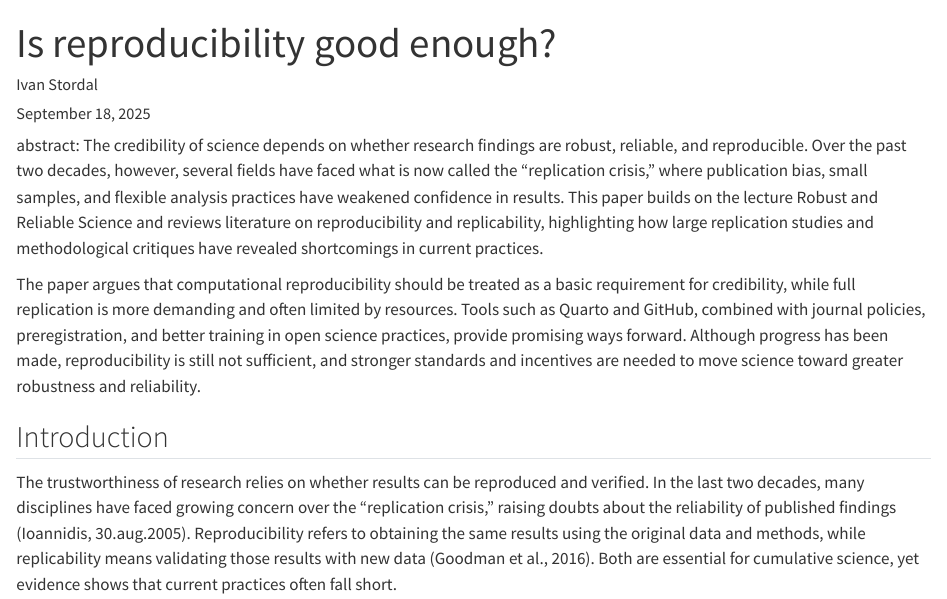
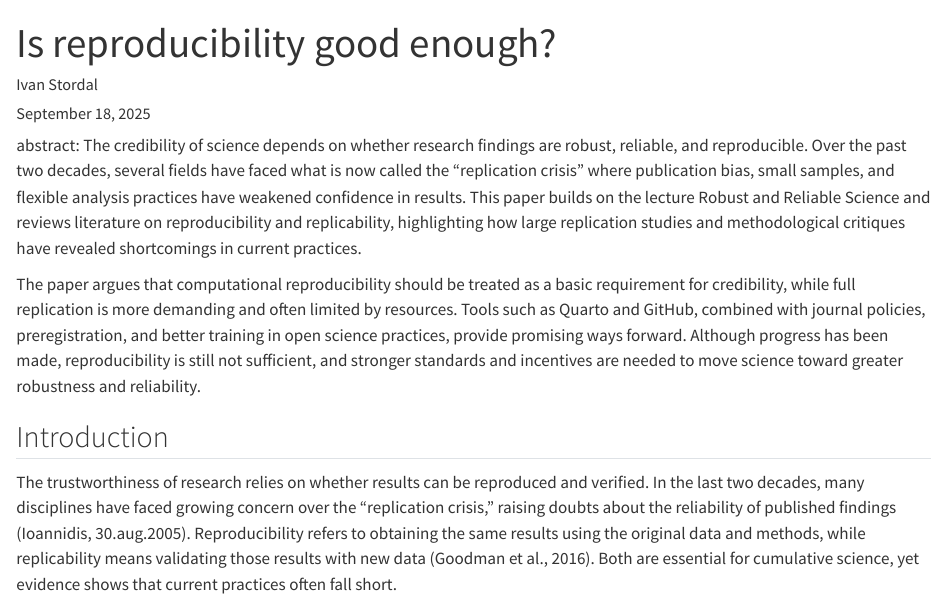
Before and after one commit to IStordal/msb105Ass1, a Quarto document (msb105_ass_1_25.qmd): the page in a window 1100 px wide, from its top. Rendered offline with R 4.5, knitr and Pandoc in place of Quarto, with nearby package versions.

Commit message:
begynner å bli nok commits nå

```diff
--- a/msb105_ass_1_25.qmd
+++ b/msb105_ass_1_25.qmd
@@ -20,7 +20,7 @@ bibliography:
   - extra.bib
 ---
 
-abstract: The credibility of science depends on whether research findings are robust, reliable, and reproducible. Over the past two decades, however, several fields have faced what is now called the “replication crisis,” where publication bias, small samples, and flexible analysis practices have weakened confidence in results. This paper builds on the lecture Robust and Reliable Science and reviews literature on reproducibility and replicability, highlighting how large replication studies and methodological critiques have revealed shortcomings in current practices.
+abstract: The credibility of science depends on whether research findings are robust, reliable, and reproducible. Over the past two decades, several fields have faced what is now called the “replication crisis” where publication bias, small samples, and flexible analysis practices have weakened confidence in results. This paper builds on the lecture Robust and Reliable Science and reviews literature on reproducibility and replicability, highlighting how large replication studies and methodological critiques have revealed shortcomings in current practices.
 
 The paper argues that computational reproducibility should be treated as a basic requirement for credibility, while full replication is more demanding and often limited by resources. Tools such as Quarto and GitHub, combined with journal policies, preregistration, and better training in open science practices, provide promising ways forward. Although progress has been made, reproducibility is still not sufficient, and stronger standards and incentives are needed to move science toward greater robustness and reliability.
 
```
Also changed, not shown: msb105_ass_1_25.html.
